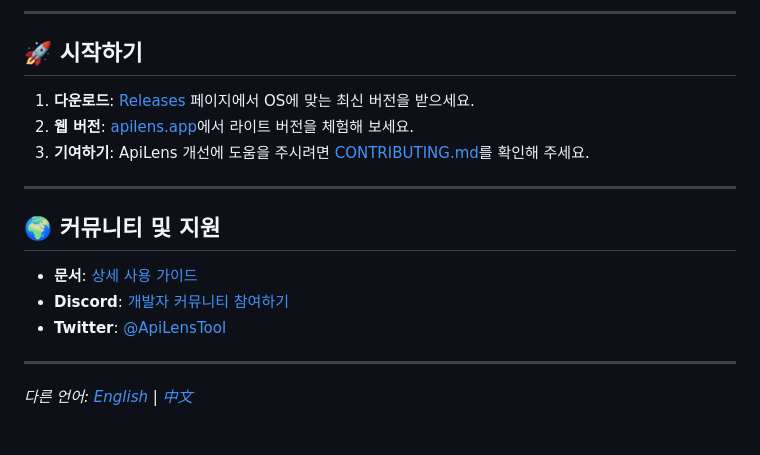
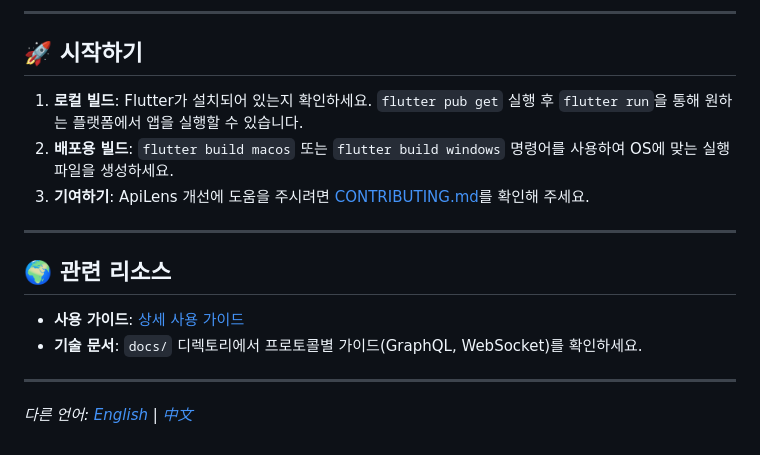
Before and after one commit to clevekim00/ApiLens, a Markdown page: README_KO.md, the part around the change. GitHub-like rendering.

Commit message:
readme.md 정상화

```diff
--- a/README_KO.md
+++ b/README_KO.md
@@ -75,16 +75,15 @@ ApiLens는 **워크그룹**을 사용하여 프로젝트를 격리합니다.
 
 ## 🚀 시작하기
 
-1. **다운로드**: [Releases](https://github.com/your-repo/apilens/releases) 페이지에서 OS에 맞는 최신 버전을 받으세요.
-2. **웹 버전**: [apilens.app](https://apilens.app)에서 라이트 버전을 체험해 보세요.
+1. **로컬 빌드**: Flutter가 설치되어 있는지 확인하세요. `flutter pub get` 실행 후 `flutter run`을 통해 원하는 플랫폼에서 앱을 실행할 수 있습니다.
+2. **배포용 빌드**: `flutter build macos` 또는 `flutter build windows` 명령어를 사용하여 OS에 맞는 실행 파일을 생성하세요.
 3. **기여하기**: ApiLens 개선에 도움을 주시려면 [CONTRIBUTING.md](docs/CONTRIBUTING_KO.md)를 확인해 주세요.
 
 ---
 
-## 🌍 커뮤니티 및 지원
-- **문서**: [상세 사용 가이드](docs/USAGE_GUIDE_KO.md)
-- **Discord**: [개발자 커뮤니티 참여하기](https://discord.gg/apilens)
-- **Twitter**: [@ApiLensTool](https://twitter.com/ApiLensTool)
+## 🌍 관련 리소스
+- **사용 가이드**: [상세 사용 가이드](docs/USAGE_GUIDE_KO.md)
+- **기술 문서**: `docs/` 디렉토리에서 프로토콜별 가이드(GraphQL, WebSocket)를 확인하세요.
 
 ---
 *다른 언어: [English](README.md) | [中文](README_CN.md)*
```
Also changed, not shown: README.md (+5 -6 lines), README_CN.md (+5 -6 lines).
